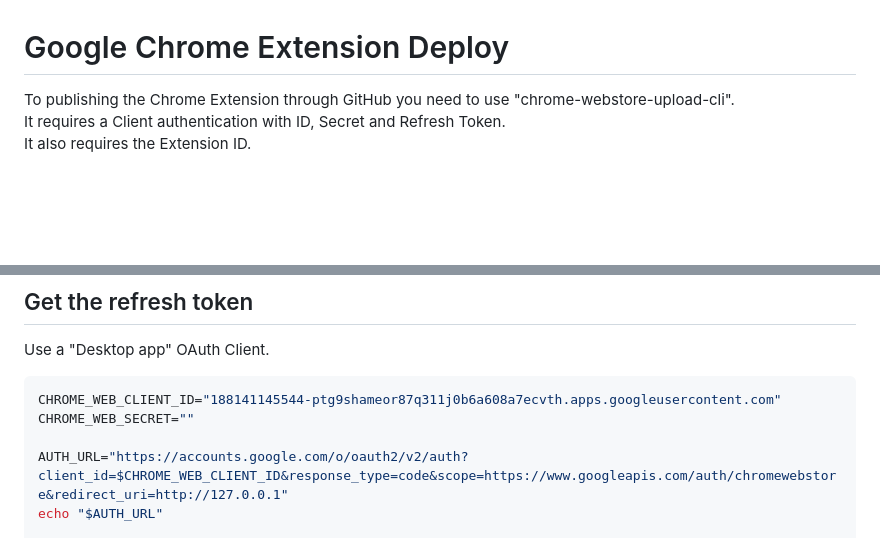
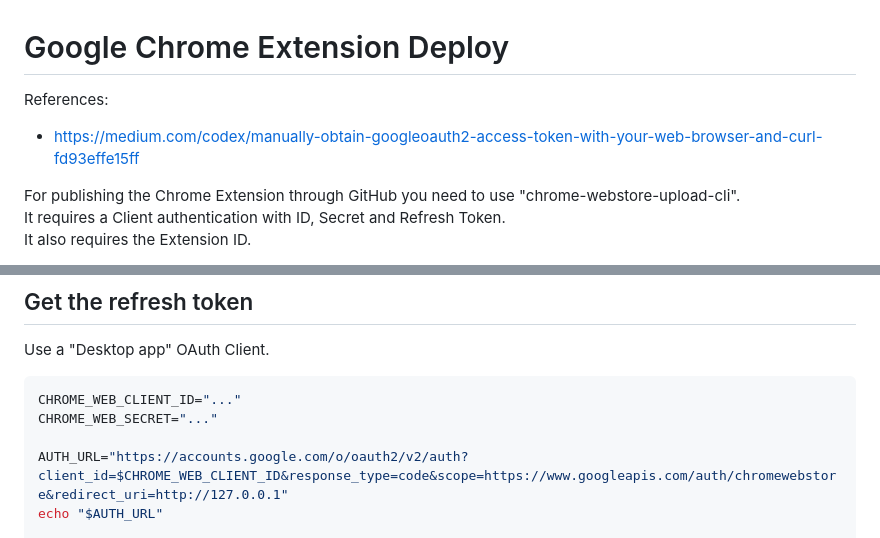
Before and after one commit to alex-piccione/chrome-extension.no-cookies, a Markdown page: Google Chrome Extension deploy.md, 2 parts joined by grey strips. Rendered like a GitHub page; blank space fills up the shorter version.

Commit message:
clean up

````diff
--- a/Google Chrome Extension deploy.md
+++ b/Google Chrome Extension deploy.md
@@ -1,6 +1,9 @@
 # Google Chrome Extension Deploy
 
-To publishing the Chrome Extension through GitHub you need to use "chrome-webstore-upload-cli".
+References:
+- https://medium.com/codex/manually-obtain-googleoauth2-access-token-with-your-web-browser-and-curl-fd93effe15ff
+
+For publishing the Chrome Extension through GitHub you need to use "chrome-webstore-upload-cli".
 It requires a Client authentication with ID, Secret and Refresh Token.
 It also requires the Extension ID.
 
@@ -18,8 +21,8 @@ For publishing through GitHub Actions, you'll need to:
 Use a "Desktop app" OAuth Client.
 
 ```bash
-CHROME_WEB_CLIENT_ID="188141145544-ptg9shameor87q311j0b6a608a7ecvth.apps.googleusercontent.com"
-CHROME_WEB_SECRET=""
+CHROME_WEB_CLIENT_ID="..."
+CHROME_WEB_SECRET="..."
 
 AUTH_URL="https://accounts.google.com/o/oauth2/v2/auth?client_id=$CHROME_WEB_CLIENT_ID&response_type=code&scope=https://www.googleapis.com/auth/chromewebstore&redirect_uri=http://127.0.0.1"
 echo "$AUTH_URL"
````
